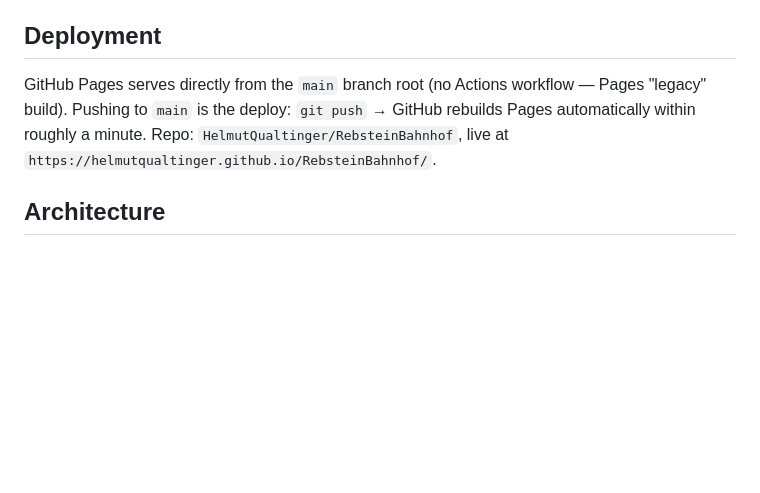
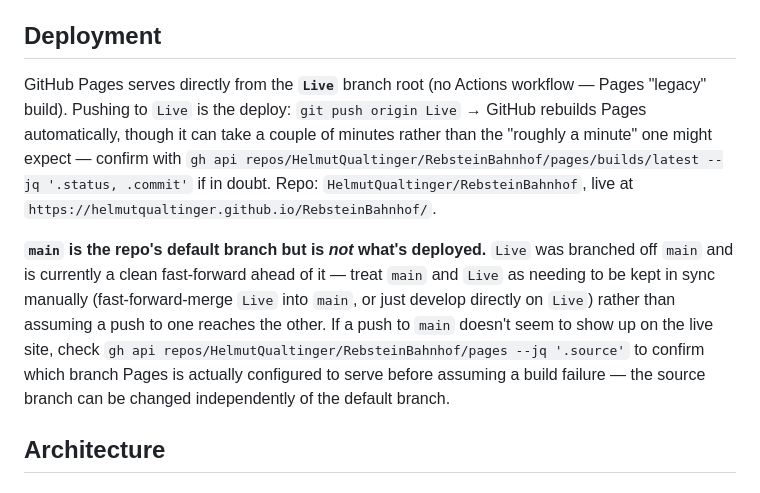
Before and after one commit to HelmutQualtinger/RebsteinBahnhof, a Markdown page: CLAUDE.md, the part around the change. Drawn GitHub-style; blank space fills up the shorter version.

Commit message:
Dokumentation: GitHub Pages deployt jetzt vom Branch "Live", nicht "main"
Pages-Quelle wurde auf den Branch "Live" umgestellt; "main" bleibt Default-
Branch, ist aber nicht mehr das, was deployt wird. Beide Branches sind
aktuell ein sauberer Fast-Forward zueinander.

Co-Authored-By: Claude Sonnet 5 <noreply@anthropic.com>

```diff
--- a/CLAUDE.md
+++ b/CLAUDE.md
@@ -29,10 +29,22 @@ scripts against `playwright` if you need to verify UI behavior.
 
 ## Deployment
 
-GitHub Pages serves directly from the `main` branch root (no Actions workflow — Pages
-"legacy" build). Pushing to `main` is the deploy: `git push` → GitHub rebuilds Pages
-automatically within roughly a minute. Repo: `HelmutQualtinger/RebsteinBahnhof`, live at
+GitHub Pages serves directly from the **`Live`** branch root (no Actions workflow —
+Pages "legacy" build). Pushing to `Live` is the deploy: `git push origin Live` → GitHub
+rebuilds Pages automatically, though it can take a couple of minutes rather than the
+"roughly a minute" one might expect — confirm with
+`gh api repos/HelmutQualtinger/RebsteinBahnhof/pages/builds/latest --jq '.status, .commit'`
+if in doubt. Repo: `HelmutQualtinger/RebsteinBahnhof`, live at
 `https://helmutqualtinger.github.io/RebsteinBahnhof/`.
+
+**`main` is the repo's default branch but is *not* what's deployed.** `Live` was
+branched off `main` and is currently a clean fast-forward ahead of it — treat `main` and
+`Live` as needing to be kept in sync manually (fast-forward-merge `Live` into `main`, or
+just develop directly on `Live`) rather than assuming a push to one reaches the other.
+If a push to `main` doesn't seem to show up on the live site, check
+`gh api repos/HelmutQualtinger/RebsteinBahnhof/pages --jq '.source'` to confirm which
+branch Pages is actually configured to serve before assuming a build failure — the
+source branch can be changed independently of the default branch.
 
 ## Architecture
 
```
